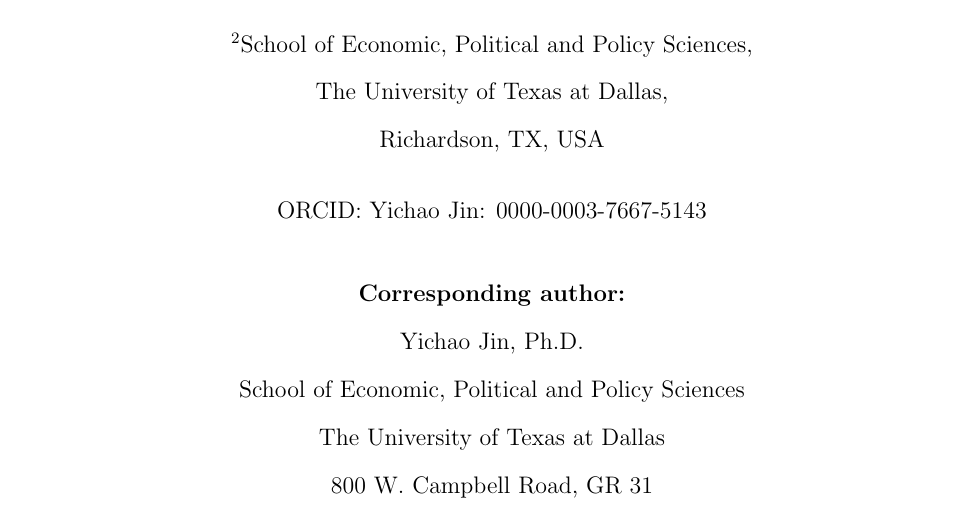
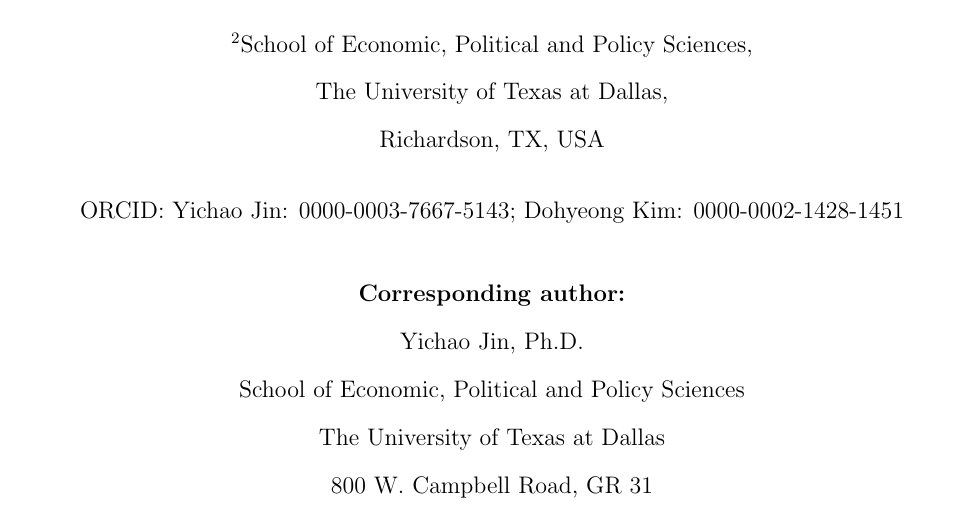
Before and after one commit to yichao2022/DelaySensitivity_VaccineChoice, a LaTeX paper (manuscript/main.tex): part of page 1 of 44, cut so that both start at the same text. Compiled offline with pdfLaTeX.

Commit message:
feat: add Dohyeong Kim ORCID 0000-0002-1428-1451 to title page

```diff
--- a/manuscript/main.tex
+++ b/manuscript/main.tex
@@ -50,7 +50,7 @@
 Richardson, TX, USA
 
 \vspace{1em}
-ORCID: Yichao Jin: 0000-0003-7667-5143
+ORCID: Yichao Jin: 0000-0003-7667-5143; Dohyeong Kim: 0000-0002-1428-1451
 
 \vspace{1.5em}
 \textbf{Corresponding author:} \\
```
